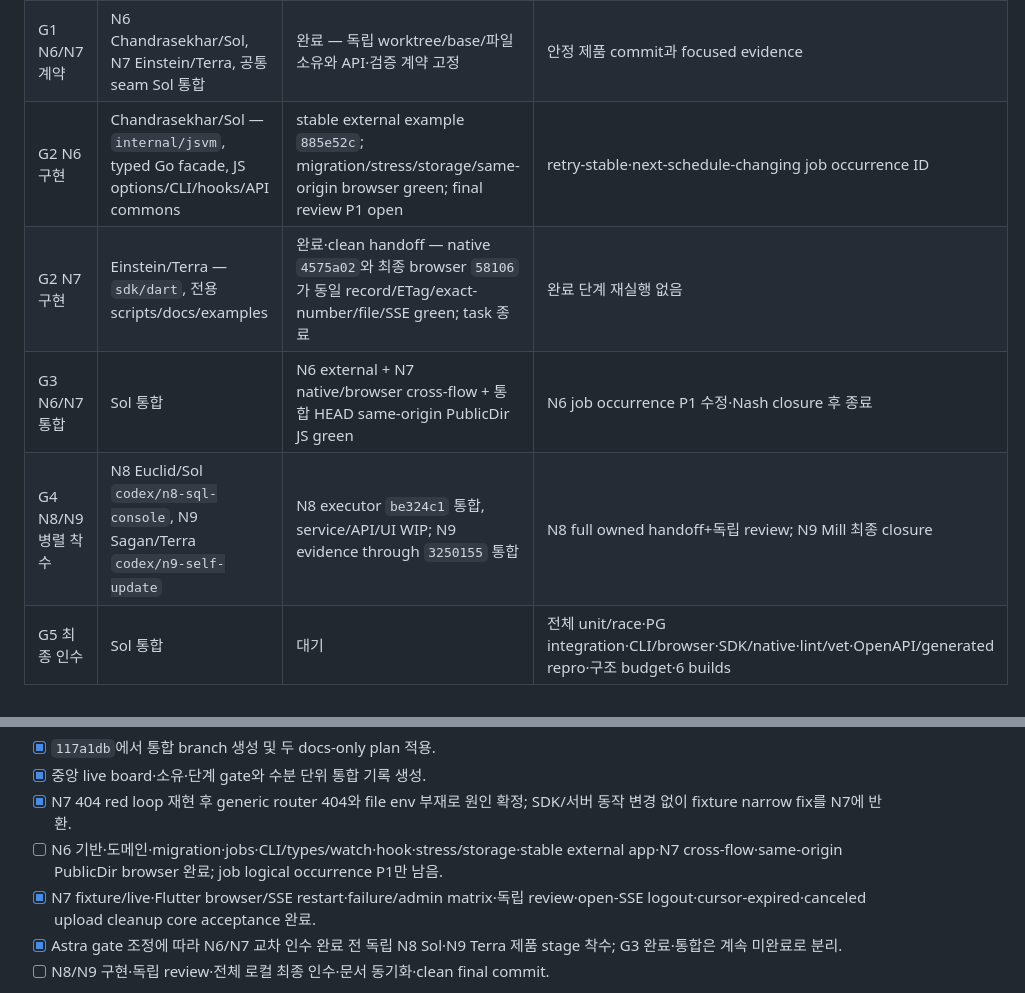
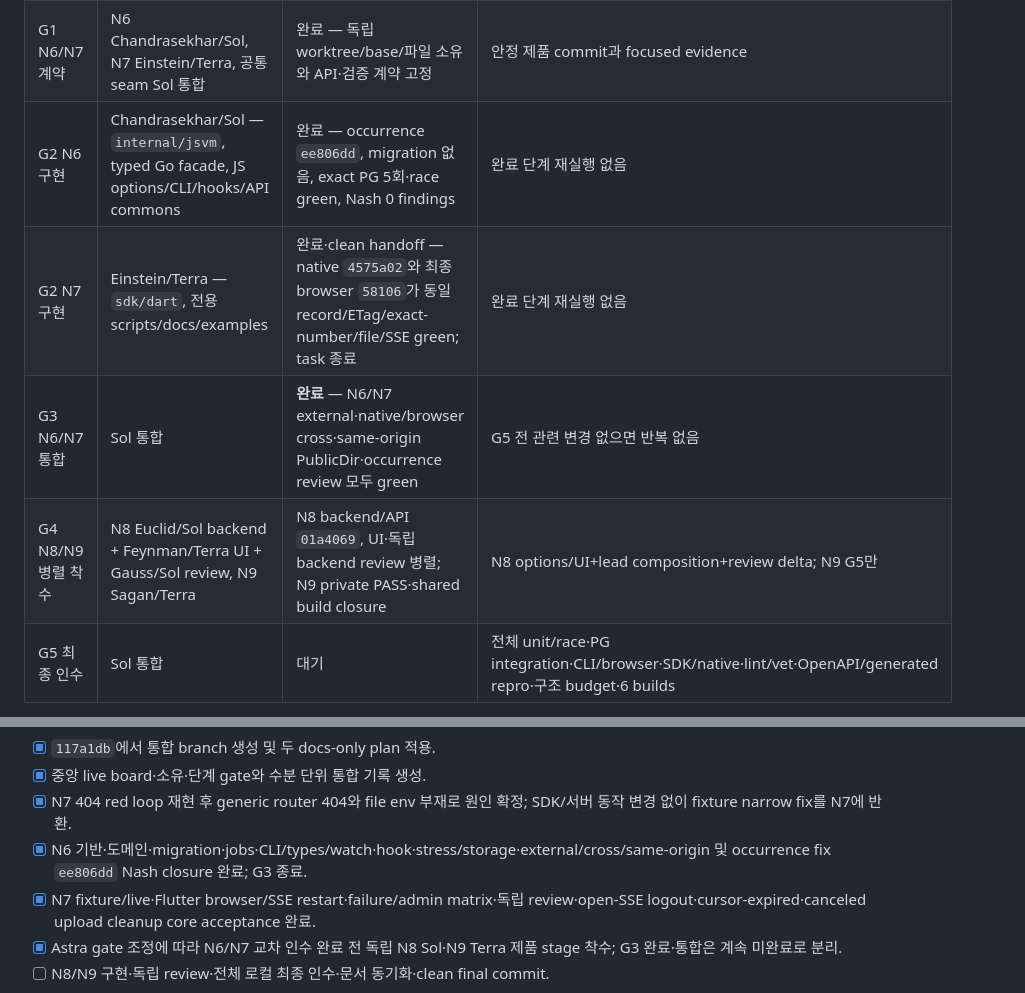
Before and after one commit to yakisoba0728/PgBase, a Markdown page: TODO.md, 2 parts joined by grey strips. Drawn GitHub-style.

Commit message:
docs: close G3 and track N8 parallel work

```diff
--- a/TODO.md
+++ b/TODO.md
@@ -8,10 +8,10 @@
 | --- | --- | --- | --- |
 | G0 기준·계획 | Sol 통합 | 완료 — N1–N5 PR34 CI5/5·merge `2939f15`, PG17.9/schema40 설치와 후속 기록 `117a1db` 확인 | 완료 단계 재실행 없음 |
 | G1 N6/N7 계약 | N6 Chandrasekhar/Sol, N7 Einstein/Terra, 공통 seam Sol 통합 | 완료 — 독립 worktree/base/파일 소유와 API·검증 계약 고정 | 안정 제품 commit과 focused evidence |
-| G2 N6 구현 | Chandrasekhar/Sol — `internal/jsvm`, typed Go facade, JS options/CLI/hooks/API commons | stable external example `885e52c`; migration/stress/storage/same-origin browser green; final review P1 open | retry-stable·next-schedule-changing job occurrence ID |
+| G2 N6 구현 | Chandrasekhar/Sol — `internal/jsvm`, typed Go facade, JS options/CLI/hooks/API commons | 완료 — occurrence `ee806dd`, migration 없음, exact PG 5회·race green, Nash 0 findings | 완료 단계 재실행 없음 |
 | G2 N7 구현 | Einstein/Terra — `sdk/dart`, 전용 scripts/docs/examples | 완료·clean handoff — native `4575a02`와 최종 browser `58106`가 동일 record/ETag/exact-number/file/SSE green; task 종료 | 완료 단계 재실행 없음 |
-| G3 N6/N7 통합 | Sol 통합 | N6 external + N7 native/browser cross-flow + 통합 HEAD same-origin PublicDir JS green | N6 job occurrence P1 수정·Nash closure 후 종료 |
-| G4 N8/N9 병렬 착수 | N8 Euclid/Sol `codex/n8-sql-console`, N9 Sagan/Terra `codex/n9-self-update` | N8 executor `be324c1` 통합, service/API/UI WIP; N9 evidence through `3250155` 통합 | N8 full owned handoff+독립 review; N9 Mill 최종 closure |
+| G3 N6/N7 통합 | Sol 통합 | **완료** — N6/N7 external·native/browser cross·same-origin PublicDir·occurrence review 모두 green | G5 전 관련 변경 없으면 반복 없음 |
+| G4 N8/N9 병렬 착수 | N8 Euclid/Sol backend + Feynman/Terra UI + Gauss/Sol review, N9 Sagan/Terra | N8 backend/API `01a4069`, UI·독립 backend review 병렬; N9 private PASS·shared build closure | N8 options/UI+lead composition+review delta; N9 G5만 |
 | G5 최종 인수 | Sol 통합 | 대기 | 전체 unit/race·PG integration·CLI/browser·SDK/native·lint/vet·OpenAPI/generated repro·구조 budget·6 builds |
 
 소유 경계: N6와 N7 worker는 상대 branch와 중앙 문서를 수정하지 않는다. `TODO.md`, `docs/next-work.md`, `docs/project-status.md`, `docs/pocketbase-current-reassessment.md`, 이 통합 상태 문서는 Sol 통합 단독 소유다. 시스템 migration 1–40은 불변이다. **Migration 41은 05:16 KST에 N8 durable redacted execution log와 transactional write receipt 전용으로 예약했다.** N6/N7/N9는 시스템 migration을 사용하지 않는다.
@@ -23,7 +23,7 @@ Nash의 N6 core review와 migration snapshot/history-sync/cancel-lock은 완료
 - [x] `117a1db`에서 통합 branch 생성 및 두 docs-only plan 적용.
 - [x] 중앙 live board·소유·단계 gate와 수분 단위 통합 기록 생성.
 - [x] N7 404 red loop 재현 후 generic router 404와 file env 부재로 원인 확정; SDK/서버 동작 변경 없이 fixture narrow fix를 N7에 반환.
-- [ ] N6 기반·도메인·migration·jobs·CLI/types/watch·hook·stress/storage·stable external app·N7 cross-flow·same-origin PublicDir browser 완료; job logical occurrence P1만 남음.
+- [x] N6 기반·도메인·migration·jobs·CLI/types/watch·hook·stress/storage·external/cross/same-origin 및 occurrence fix `ee806dd` Nash closure 완료; G3 종료.
 - [x] N7 fixture/live·Flutter browser/SSE restart·failure/admin matrix·독립 review·open-SSE logout·cursor-expired·canceled upload cleanup core acceptance 완료.
 - [x] Astra gate 조정에 따라 N6/N7 교차 인수 완료 전 독립 N8 Sol·N9 Terra 제품 stage 착수; G3 완료·통합은 계속 미완료로 분리.
 - [ ] N8/N9 구현·독립 review·전체 로컬 최종 인수·문서 동기화·clean final commit.
```
Also changed, not shown: other parts of TODO.md (+1 -1 lines), 1 other file.
